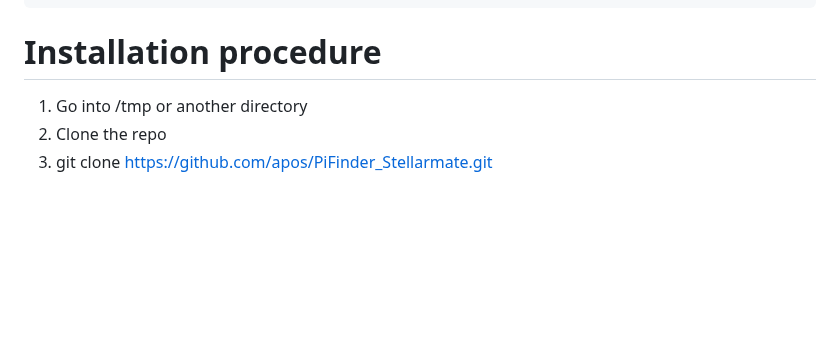
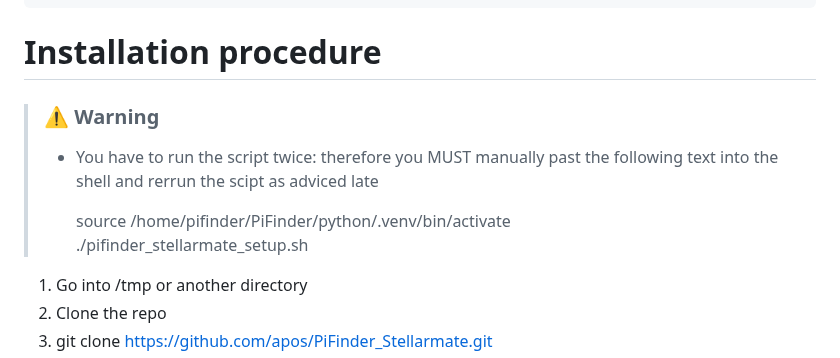
Before and after one commit to apos/PiFinder_Stellarmate, a Markdown page: README.md, the part around the change. Drawn GitHub-style; blank space fills up the shorter version.

````diff
--- a/README.md
+++ b/README.md
@@ -97,6 +97,13 @@ Then I5 - I2C and choose Enable
 ```
 
 # Installation procedure
+
+> ### ⚠️ **Warning**
+>
+> *   You have to run the script twice: therefore you MUST manually past the following text into the shell and rerrun the scipt as adviced late
+>
+>     source /home/pifinder/PiFinder/python/.venv/bin/activate
+>     ./pifinder\_stellarmate\_setup.sh
 
 1.  Go into /tmp or another directory
 2.  Clone the repo
````
